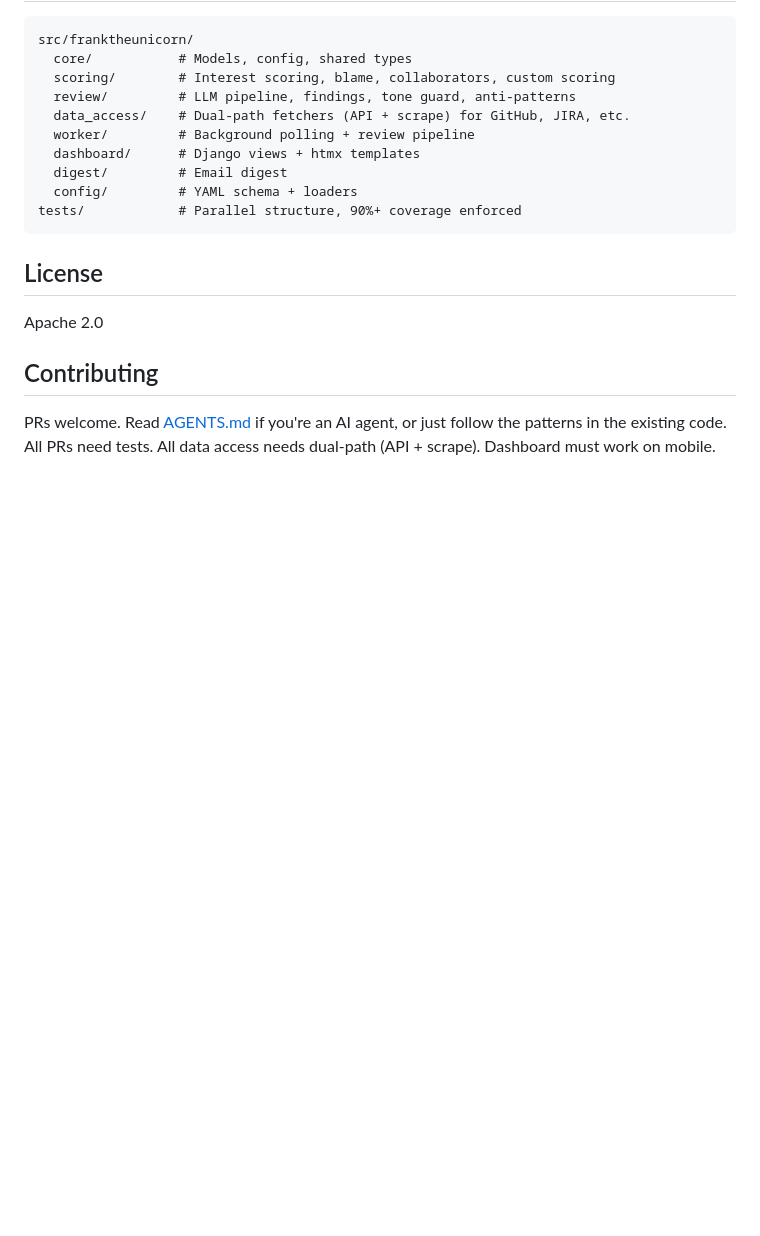
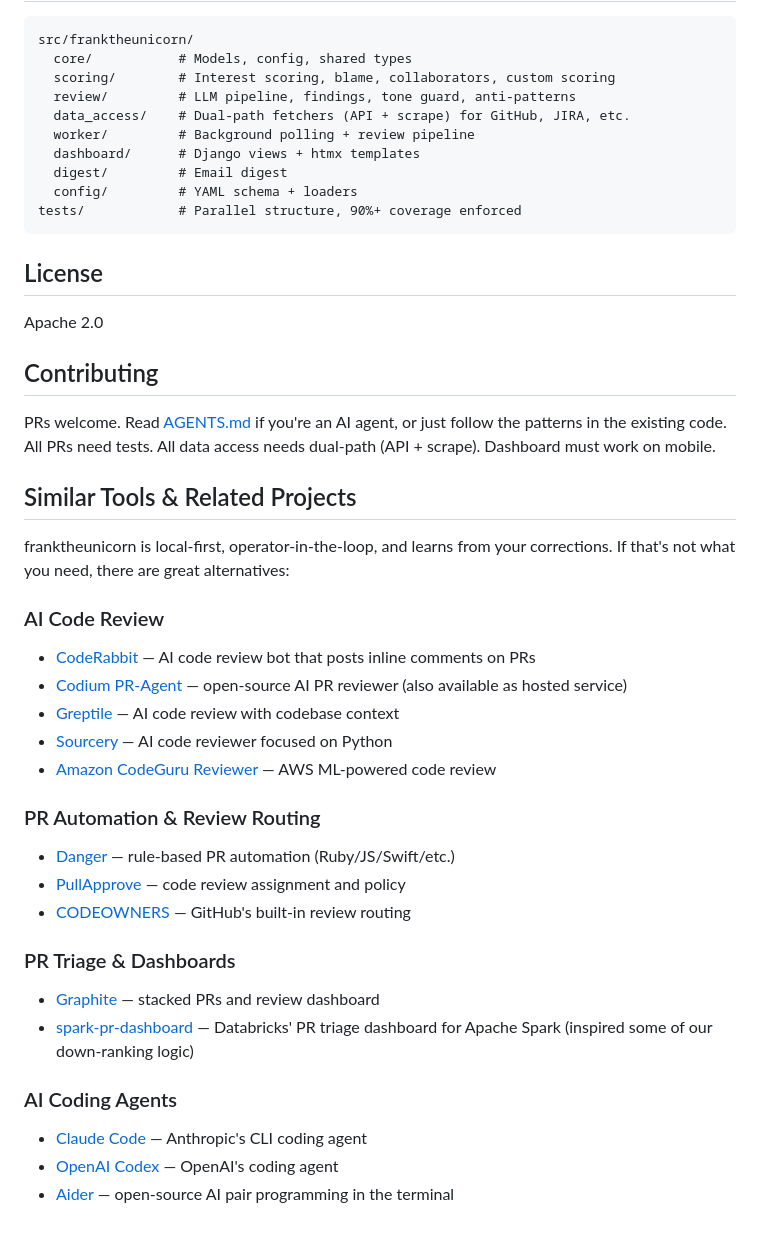
Before and after one commit to franktheunicorn/franktheunicorn, a Markdown page: README.md, the part around the change. Rendered like a GitHub page; blank space fills up the shorter version.

Commit message:
Add similar tools and related projects section to README (#52)
Help users discover alternatives and understand the AI code review
landscape by listing well-known tools across categories: AI review,
PR automation, triage dashboards, and coding agents.

https://claude.ai/code/session_01Stw7f6vA7KEKuiCxbo4u8F

Co-authored-by: Claude <noreply@anthropic.com>

```diff
--- a/README.md
+++ b/README.md
@@ -140,3 +140,32 @@ Apache 2.0
 ## Contributing
 
 PRs welcome. Read [AGENTS.md](AGENTS.md) if you're an AI agent, or just follow the patterns in the existing code. All PRs need tests. All data access needs dual-path (API + scrape). Dashboard must work on mobile.
+
+## Similar Tools & Related Projects
+
+franktheunicorn is local-first, operator-in-the-loop, and learns from your corrections. If that's not what you need, there are great alternatives:
+
+### AI Code Review
+
+- [CodeRabbit](https://coderabbit.ai/) — AI code review bot that posts inline comments on PRs
+- [Codium PR-Agent](https://github.com/Codium-ai/pr-agent) — open-source AI PR reviewer (also available as hosted service)
+- [Greptile](https://greptile.com/) — AI code review with codebase context
+- [Sourcery](https://sourcery.ai/) — AI code reviewer focused on Python
+- [Amazon CodeGuru Reviewer](https://aws.amazon.com/codeguru/) — AWS ML-powered code review
+
+### PR Automation & Review Routing
+
+- [Danger](https://danger.systems/) — rule-based PR automation (Ruby/JS/Swift/etc.)
+- [PullApprove](https://www.pullapprove.com/) — code review assignment and policy
+- [CODEOWNERS](https://docs.github.com/en/repositories/managing-your-repositorys-settings-and-features/customizing-your-repository/about-code-owners) — GitHub's built-in review routing
+
+### PR Triage & Dashboards
+
+- [Graphite](https://graphite.dev/) — stacked PRs and review dashboard
+- [spark-pr-dashboard](https://github.com/databricks/spark-pr-dashboard) — Databricks' PR triage dashboard for Apache Spark (inspired some of our down-ranking logic)
+
+### AI Coding Agents
+
+- [Claude Code](https://docs.anthropic.com/en/docs/claude-code) — Anthropic's CLI coding agent
+- [OpenAI Codex](https://openai.com/index/openai-codex/) — OpenAI's coding agent
+- [Aider](https://github.com/paul-gauthier/aider) — open-source AI pair programming in the terminal
```
